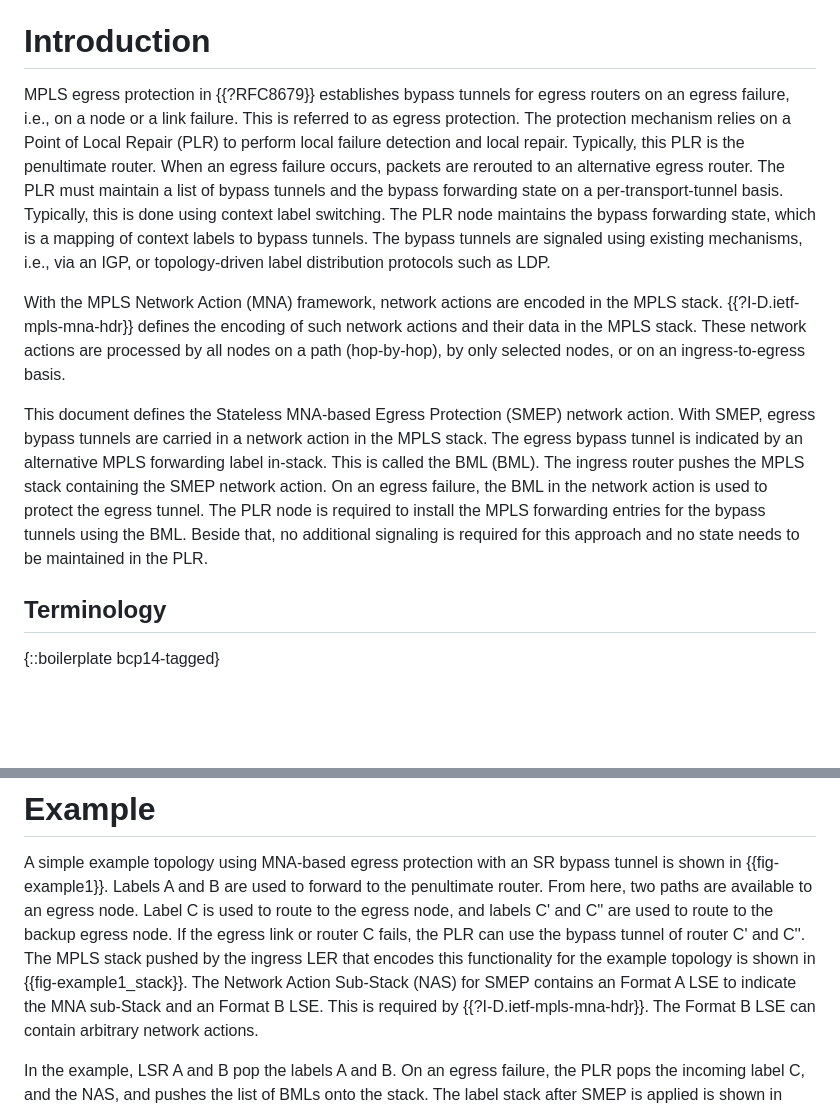
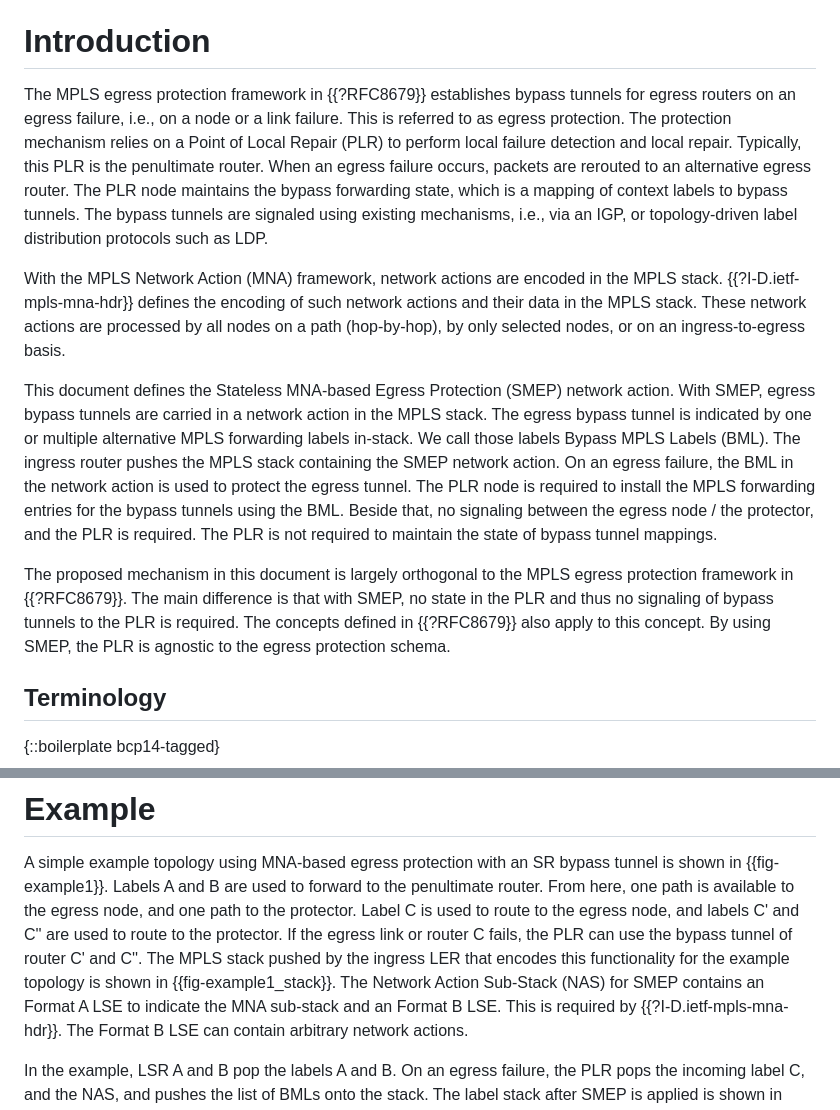
Before and after one commit to uni-tue-kn/mpls-mna-stateless-egress-protection, a Markdown page: draft-ihle-mpls-mna-stateless-egress-protection.md, 2 parts joined by grey strips. Rendered like a GitHub page; blank space fills up the shorter version.

Commit message:
Rephrasing

```diff
--- a/draft-ihle-mpls-mna-stateless-egress-protection.md
+++ b/draft-ihle-mpls-mna-stateless-egress-protection.md
@@ -57,13 +57,11 @@ SMEP does not require a bypass forwarding state in PLRs.
 
 # Introduction
 
-MPLS egress protection in {{?RFC8679}} establishes bypass tunnels for egress routers on an egress failure, i.e., on a node or a link failure.
+The MPLS egress protection framework in {{?RFC8679}} establishes bypass tunnels for egress routers on an egress failure, i.e., on a node or a link failure.
 This is referred to as egress protection.
 The protection mechanism relies on a Point of Local Repair (PLR) to perform local failure detection and local repair.
 Typically, this PLR is the penultimate router.
 When an egress failure occurs, packets are rerouted to an alternative egress router.
-The PLR must maintain a list of bypass tunnels and the bypass forwarding state on a per-transport-tunnel basis.
-Typically, this is done using context label switching.
 The PLR node maintains the bypass forwarding state, which is a mapping of context labels to bypass tunnels.
 The bypass tunnels are signaled using existing mechanisms, i.e., via an IGP, or topology-driven label distribution protocols such as LDP.
 
@@ -73,12 +71,18 @@ These network actions are processed by all nodes on a path (hop-by-hop), by only
 
 This document defines the Stateless MNA-based Egress Protection (SMEP) network action.
 With SMEP, egress bypass tunnels are carried in a network action in the MPLS stack.
-The egress bypass tunnel is indicated by an alternative MPLS forwarding label in-stack.
-This is called the BML (BML).
+The egress bypass tunnel is indicated by one or multiple alternative MPLS forwarding labels in-stack.
+We call those labels Bypass MPLS Labels (BML).
 The ingress router pushes the MPLS stack containing the SMEP network action.
 On an egress failure, the BML in the network action is used to protect the egress tunnel.
 The PLR node is required to install the MPLS forwarding entries for the bypass tunnels using the BML.
-Beside that, no additional signaling is required for this approach and no state needs to be maintained in the PLR.
+Beside that, no signaling between the egress node / the protector, and the PLR is required.
+The PLR is not required to maintain the state of bypass tunnel mappings.
+
+The proposed mechanism in this document is largely orthogonal to the MPLS egress protection framework in {{?RFC8679}}.
+The main difference is that with SMEP, no state in the PLR and thus no signaling of bypass tunnels to the PLR is required.
+The concepts defined in {{?RFC8679}} also apply to this concept.
+By using SMEP, the PLR is agnostic to the egress protection schema.
 
 ## Terminology
 
@@ -136,11 +140,11 @@ A list of BMLs MAY be provided as Format D LSEs to encode a bypass tunnel constr
 
 A simple example topology using MNA-based egress protection with an SR bypass tunnel is shown in {{fig-example1}}.
 Labels A and B are used to forward to the penultimate router.
-From here, two paths are available to an egress node.
-Label C is used to route to the egress node, and labels C' and C'' are used to route to the backup egress node.
+From here, one path is available to the egress node, and one path to the protector.
+Label C is used to route to the egress node, and labels C' and C'' are used to route to the protector.
 If the egress link or router C fails, the PLR can use the bypass tunnel of router C' and C''.
 The MPLS stack pushed by the ingress LER that encodes this functionality for the example topology is shown in {{fig-example1_stack}}.
-The Network Action Sub-Stack (NAS) for SMEP contains an Format A LSE to indicate the MNA sub-Stack and an Format B LSE.
+The Network Action Sub-Stack (NAS) for SMEP contains an Format A LSE to indicate the MNA sub-stack and an Format B LSE.
 This is required by {{?I-D.ietf-mpls-mna-hdr}}.
 The Format B LSE can contain arbitrary network actions.
 
```
